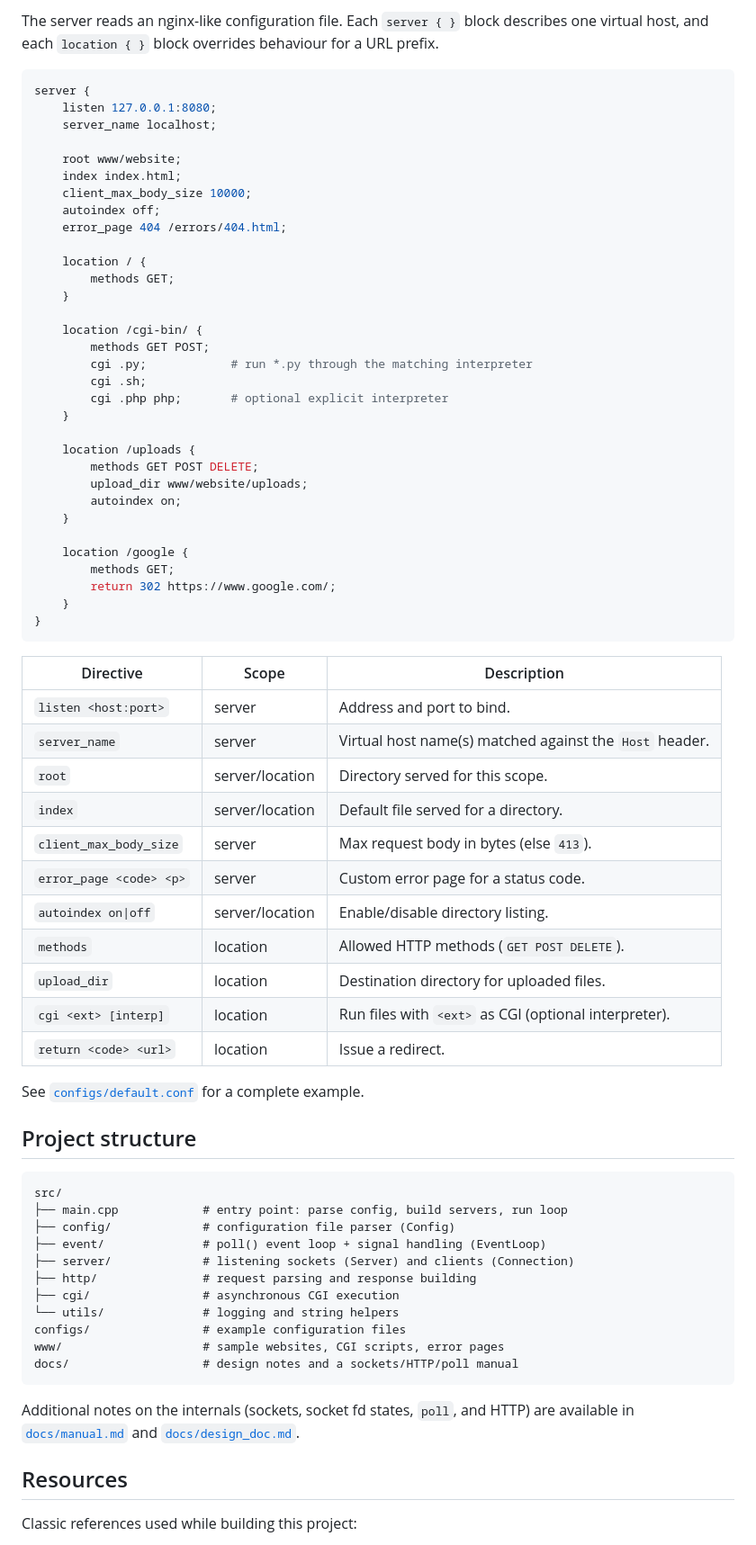
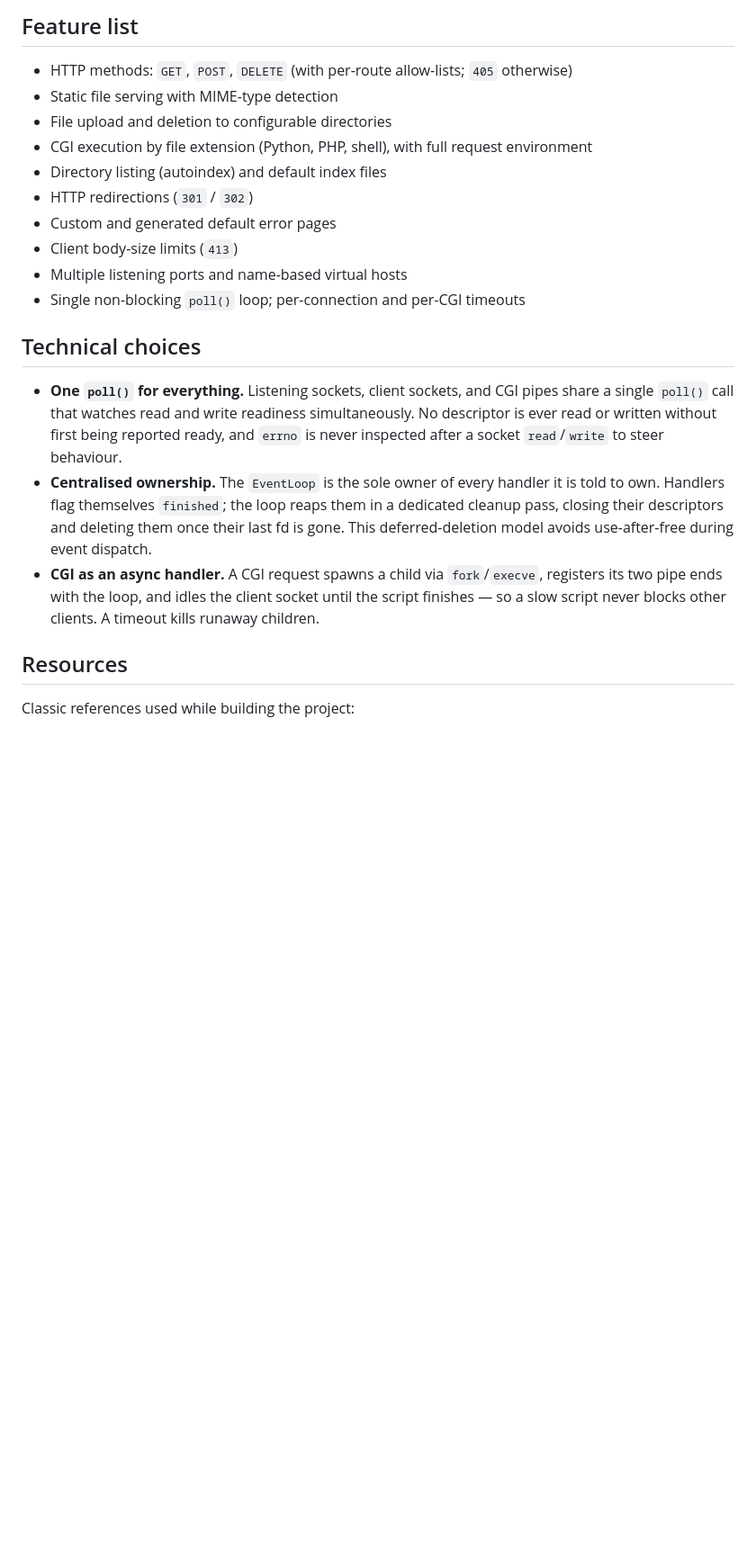
Before and after one commit to Omshinwa/webserv, a Markdown page: README.md, the part around one of its changes. Shown at 90% size. Drawn GitHub-style; blank space fills up the shorter version.

Commit message:
README done

````diff
--- a/README.md
+++ b/README.md
@@ -92,80 +62,32 @@ curl http://127.0.0.1:8080/cgi-bin/python.py
 
-The server reads an nginx-like configuration file. Each `server { }` block
-describes one virtual host, and each `location { }` block overrides behaviour
-for a URL prefix.
+## Feature list
 
-```nginx
-server {
-    listen 127.0.0.1:8080;
-    server_name localhost;
+- HTTP methods: `GET`, `POST`, `DELETE` (with per-route allow-lists; `405` otherwise)
+- Static file serving with MIME-type detection
+- File upload and deletion to configurable directories
+- CGI execution by file extension (Python, PHP, shell), with full request environment
+- Directory listing (autoindex) and default index files
+- HTTP redirections (`301` / `302`)
+- Custom and generated default error pages
+- Client body-size limits (`413`)
+- Multiple listening ports and name-based virtual hosts
+- Single non-blocking `poll()` loop; per-connection and per-CGI timeouts
 
-    root www/website;
-    index index.html;
-    client_max_body_size 10000;
-    autoindex off;
-    error_page 404 /errors/404.html;
+## Technical choices
 
-    location / {
-        methods GET;
-    }
-
-    location /cgi-bin/ {
-        methods GET POST;
-        cgi .py;            # run *.py through the matching interpreter
-        cgi .sh;
-        cgi .php php;       # optional explicit interpreter
-    }
-
-    location /uploads {
-        methods GET POST DELETE;
-        upload_dir www/website/uploads;
-        autoindex on;
-    }
-
-    location /google {
-        methods GET;
-        return 302 https://www.google.com/;
-    }
-}
-```
-
-| Directive              | Scope            | Description                                            |
-|------------------------|------------------|--------------------------------------------------------|
-| `listen <host:port>`   | server           | Address and port to bind.                              |
-| `server_name`          | server           | Virtual host name(s) matched against the `Host` header.|
-| `root`                 | server/location  | Directory served for this scope.                       |
-| `index`                | server/location  | Default file served for a directory.                   |
-| `client_max_body_size` | server           | Max request body in bytes (else `413`).                |
-| `error_page <code> <p>`| server           | Custom error page for a status code.                   |
-| `autoindex on\|off`    | server/location  | Enable/disable directory listing.                      |
-| `methods`              | location         | Allowed HTTP methods (`GET POST DELETE`).              |
-| `upload_dir`           | location         | Destination directory for uploaded files.              |
-| `cgi <ext> [interp]`   | location         | Run files with `<ext>` as CGI (optional interpreter).  |
-| `return <code> <url>`  | location         | Issue a redirect.                                      |
-
-See [`configs/default.conf`](configs/default.conf) for a complete example.
-
-## Project structure
-
-```
-src/
-├── main.cpp            # entry point: parse config, build servers, run loop
-├── config/             # configuration file parser (Config)
-├── event/              # poll() event loop + signal handling (EventLoop)
-├── server/             # listening sockets (Server) and clients (Connection)
-├── http/               # request parsing and response building
-├── cgi/                # asynchronous CGI execution
-└── utils/              # logging and string helpers
-configs/                # example configuration files
-www/                    # sample websites, CGI scripts, error pages
-docs/                   # design notes and a sockets/HTTP/poll manual
-```
-
-Additional notes on the internals (sockets, socket fd states, `poll`, and HTTP)
-are available in [`docs/manual.md`](docs/manual.md) and
-[`docs/design_doc.md`](docs/design_doc.md).
+- **One `poll()` for everything.** Listening sockets, client sockets, and CGI pipes share a
+  single `poll()` call that watches read and write readiness simultaneously. No descriptor is
+  ever read or written without first being reported ready, and `errno` is never inspected after
+  a socket `read`/`write` to steer behaviour.
+- **Centralised ownership.** The `EventLoop` is the sole owner of every handler it is told to
+  own. Handlers flag themselves `finished`; the loop reaps them in a dedicated cleanup pass,
+  closing their descriptors and deleting them once their last fd is gone. This deferred-deletion
+  model avoids use-after-free during event dispatch.
+- **CGI as an async handler.** A CGI request spawns a child via `fork`/`execve`, registers its
+  two pipe ends with the loop, and idles the client socket until the script finishes — so a slow
+  script never blocks other clients. A timeout kills runaway children.
 
 ## Resources
 
-Classic references used while building this project:
+Classic references used while building the project:
 
````
Also changed, not shown: other parts of README.md (+49 -90 lines), docs/README.md (deleted, +0 -9 lines).
